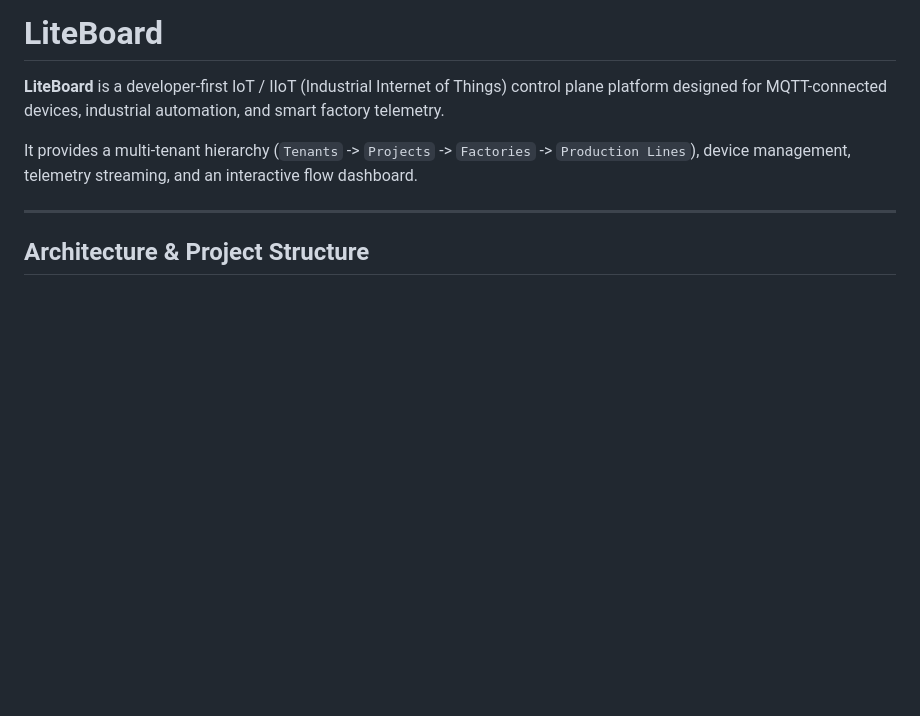
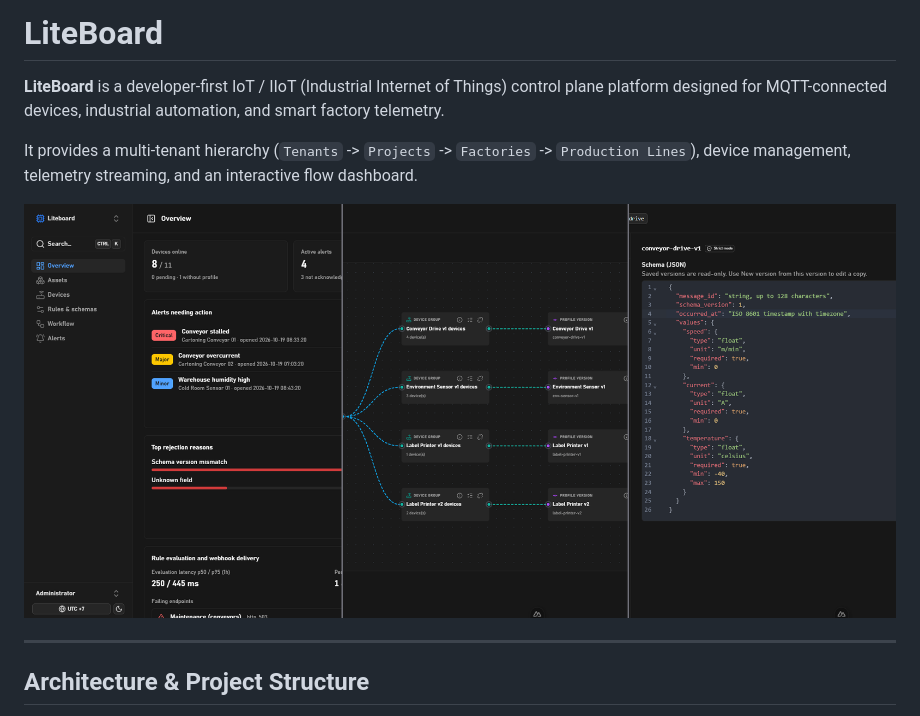
Before and after one commit to lavio-oss/liteboard, a Markdown page: README.md, the part around the change printed below. Rendered like a GitHub page; pictures changed too: docs/img/intro.png (added); blank space fills up the shorter version.

```diff
--- a/README.md
+++ b/README.md
@@ -3,6 +3,8 @@
 **LiteBoard** is a developer-first IoT / IIoT (Industrial Internet of Things) control plane platform designed for MQTT-connected devices, industrial automation, and smart factory telemetry.
 
 It provides a multi-tenant hierarchy (`Tenants` -> `Projects` -> `Factories` -> `Production Lines`), device management, telemetry streaming, and an interactive flow dashboard.
+
+![LiteBoard intro](docs/img/intro.png)
 
 ---
 
```
Also changed, not shown: other parts of README.md (+3 -38 lines), docs/setup/README.md (added, +80 -0 lines), docs/setup/backend.md (added, +68 -0 lines), docs/setup/mosquitto.md (added, +130 -0 lines), docs/setup/telemetry-service.md (added, +87 -0 lines), docs/setup/web.md (added, +54 -0 lines), docs/img/overview.png (added), docs/img/schema.png (added), docs/img/workflow.png (added).
